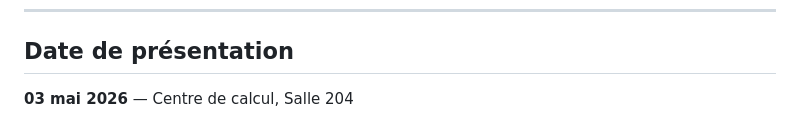
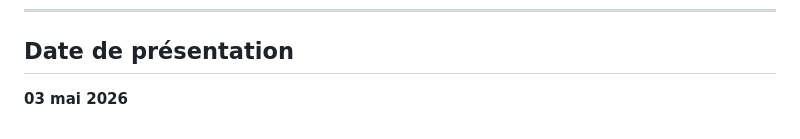
Before and after one commit to ImeneeSh/NBADataOptimisation, a Markdown page: README.md, the part around one of its changes. Rendered like a GitHub page.

```diff
--- a/README.md
+++ b/README.md
@@ -127,4 +127,4 @@ Tables principales utilisées :
 
 ##  Date de présentation
 
-**03 mai 2026** — Centre de calcul, Salle 204
+**03 mai 2026**
```
Also changed, not shown: other parts of README.md (+1 -1 lines).
